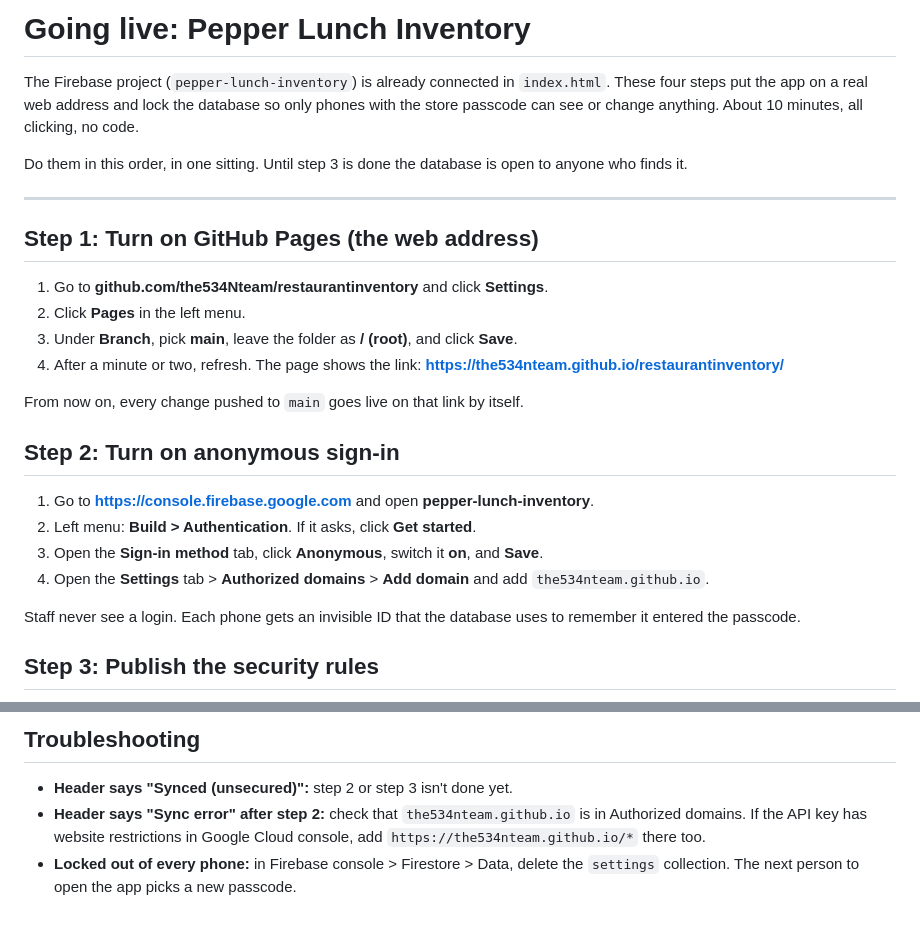
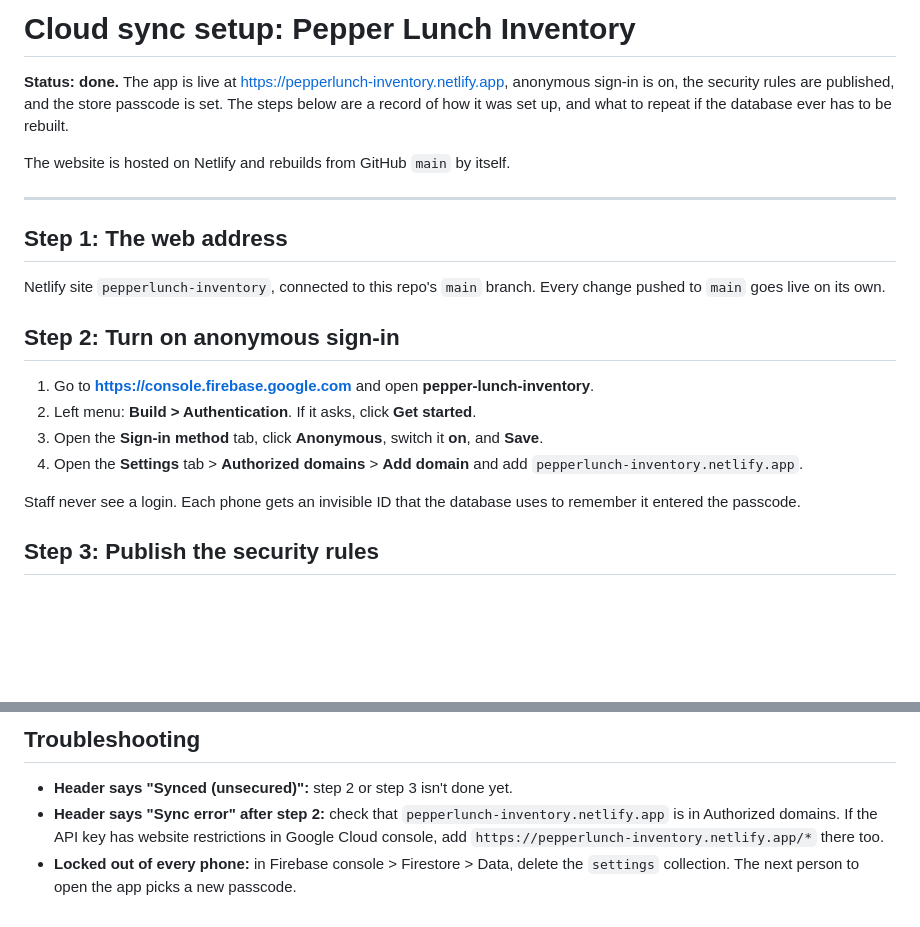
Before and after one commit to the534Nteam/restaurantinventory, a Markdown page: CLOUD-SYNC-SETUP.md, 2 parts joined by grey strips. Rendered like a GitHub page; blank space fills up the shorter version.

```diff
--- a/CLOUD-SYNC-SETUP.md
+++ b/CLOUD-SYNC-SETUP.md
@@ -1,30 +1,24 @@
-# Going live: Pepper Lunch Inventory
+# Cloud sync setup: Pepper Lunch Inventory
 
-The Firebase project (`pepper-lunch-inventory`) is already connected in `index.html`.
-These four steps put the app on a real web address and lock the database so only
-phones with the store passcode can see or change anything. About 10 minutes, all
-clicking, no code.
+**Status: done.** The app is live at https://pepperlunch-inventory.netlify.app,
+anonymous sign-in is on, the security rules are published, and the store passcode
+is set. The steps below are a record of how it was set up, and what to repeat if
+the database ever has to be rebuilt.
 
-Do them in this order, in one sitting. Until step 3 is done the database is open
-to anyone who finds it.
+The website is hosted on Netlify and rebuilds from GitHub `main` by itself.
 
 ---
 
-## Step 1: Turn on GitHub Pages (the web address)
-1. Go to **github.com/the534Nteam/restaurantinventory** and click **Settings**.
-2. Click **Pages** in the left menu.
-3. Under **Branch**, pick **main**, leave the folder as **/ (root)**, and click **Save**.
-4. After a minute or two, refresh. The page shows the link:
-   **https://the534nteam.github.io/restaurantinventory/**
-
-From now on, every change pushed to `main` goes live on that link by itself.
+## Step 1: The web address
+Netlify site `pepperlunch-inventory`, connected to this repo's `main` branch.
+Every change pushed to `main` goes live on its own.
 
 ## Step 2: Turn on anonymous sign-in
 1. Go to **https://console.firebase.google.com** and open **pepper-lunch-inventory**.
 2. Left menu: **Build > Authentication**. If it asks, click **Get started**.
 3. Open the **Sign-in method** tab, click **Anonymous**, switch it **on**, and **Save**.
 4. Open the **Settings** tab > **Authorized domains** > **Add domain** and add
-   `the534nteam.github.io`.
+   `pepperlunch-inventory.netlify.app`.
 
 Staff never see a login. Each phone gets an invisible ID that the database uses
 to remember it entered the passcode.
@@ -71,8 +65,8 @@ daily sales go up one item or one day at a time.
 
 ## Troubleshooting
 * **Header says "Synced (unsecured)":** step 2 or step 3 isn't done yet.
-* **Header says "Sync error" after step 2:** check that `the534nteam.github.io` is in
-  Authorized domains. If the API key has website restrictions in Google Cloud
-  console, add `https://the534nteam.github.io/*` there too.
+* **Header says "Sync error" after step 2:** check that `pepperlunch-inventory.netlify.app`
+  is in Authorized domains. If the API key has website restrictions in Google Cloud
+  console, add `https://pepperlunch-inventory.netlify.app/*` there too.
 * **Locked out of every phone:** in Firebase console > Firestore > Data, delete the
   `settings` collection. The next person to open the app picks a new passcode.
```
Also changed, not shown: README.md (added, +38 -0 lines).
